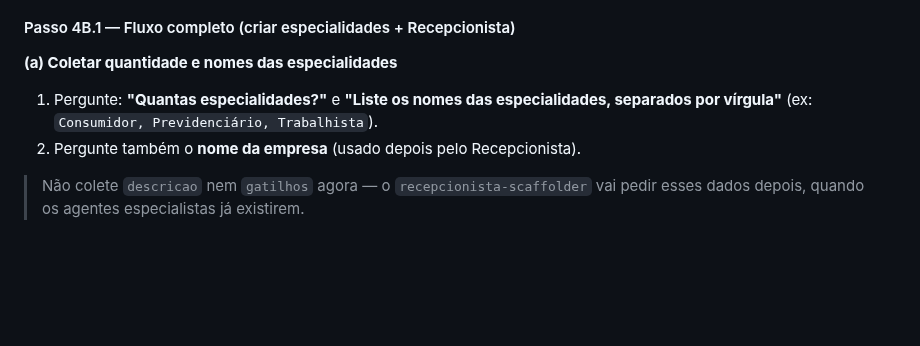
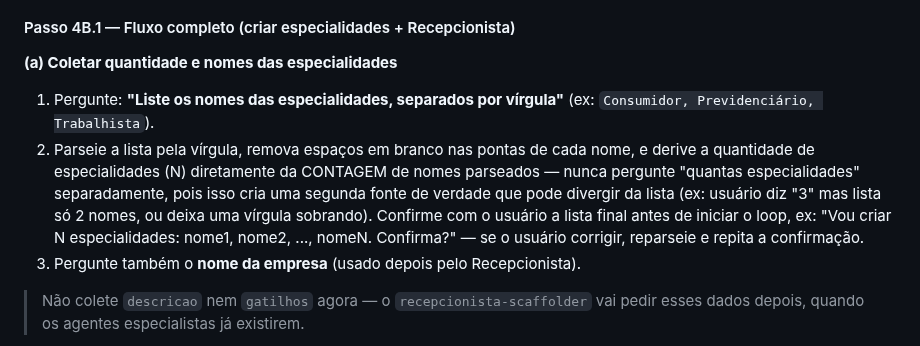
Before and after one commit to Expert-Integrado/ei-prompt, a Markdown page: .claude/commands/ei-cria-cliente.md, the part around the change. Drawn GitHub-style; blank space fills up the shorter version.

Commit message:
fix(02): WR-04 derive specialty count from parsed name list, add confirmation

```diff
--- a/.claude/commands/ei-cria-cliente.md
+++ b/.claude/commands/ei-cria-cliente.md
@@ -126,8 +126,9 @@ Em ambos os casos (aprovação ou cancelamento), prossiga para o **Passo 5** (re
 #### Passo 4B.1 — Fluxo completo (criar especialidades + Recepcionista)
 
 **(a) Coletar quantidade e nomes das especialidades**
-1. Pergunte: **"Quantas especialidades?"** e **"Liste os nomes das especialidades, separados por vírgula"** (ex: `Consumidor, Previdenciário, Trabalhista`).
-2. Pergunte também o **nome da empresa** (usado depois pelo Recepcionista).
+1. Pergunte: **"Liste os nomes das especialidades, separados por vírgula"** (ex: `Consumidor, Previdenciário, Trabalhista`).
+2. Parseie a lista pela vírgula, remova espaços em branco nas pontas de cada nome, e derive a quantidade de especialidades (N) diretamente da CONTAGEM de nomes parseados — nunca pergunte "quantas especialidades" separadamente, pois isso cria uma segunda fonte de verdade que pode divergir da lista (ex: usuário diz "3" mas lista só 2 nomes, ou deixa uma vírgula sobrando). Confirme com o usuário a lista final antes de iniciar o loop, ex: "Vou criar N especialidades: nome1, nome2, ..., nomeN. Confirma?" — se o usuário corrigir, reparseie e repita a confirmação.
+3. Pergunte também o **nome da empresa** (usado depois pelo Recepcionista).
 
 > Não colete `descricao` nem `gatilhos` agora — o `recepcionista-scaffolder` vai pedir esses dados depois, quando os agentes especialistas já existirem.
 
```
